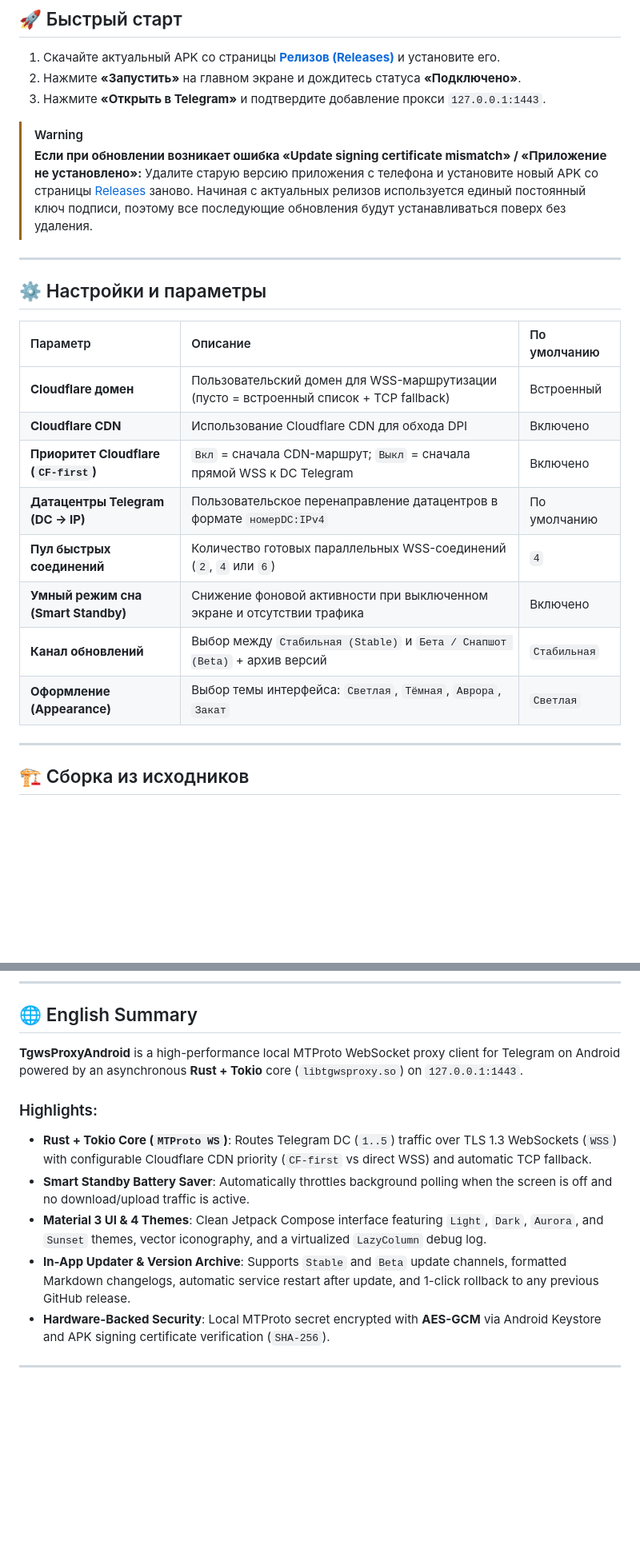
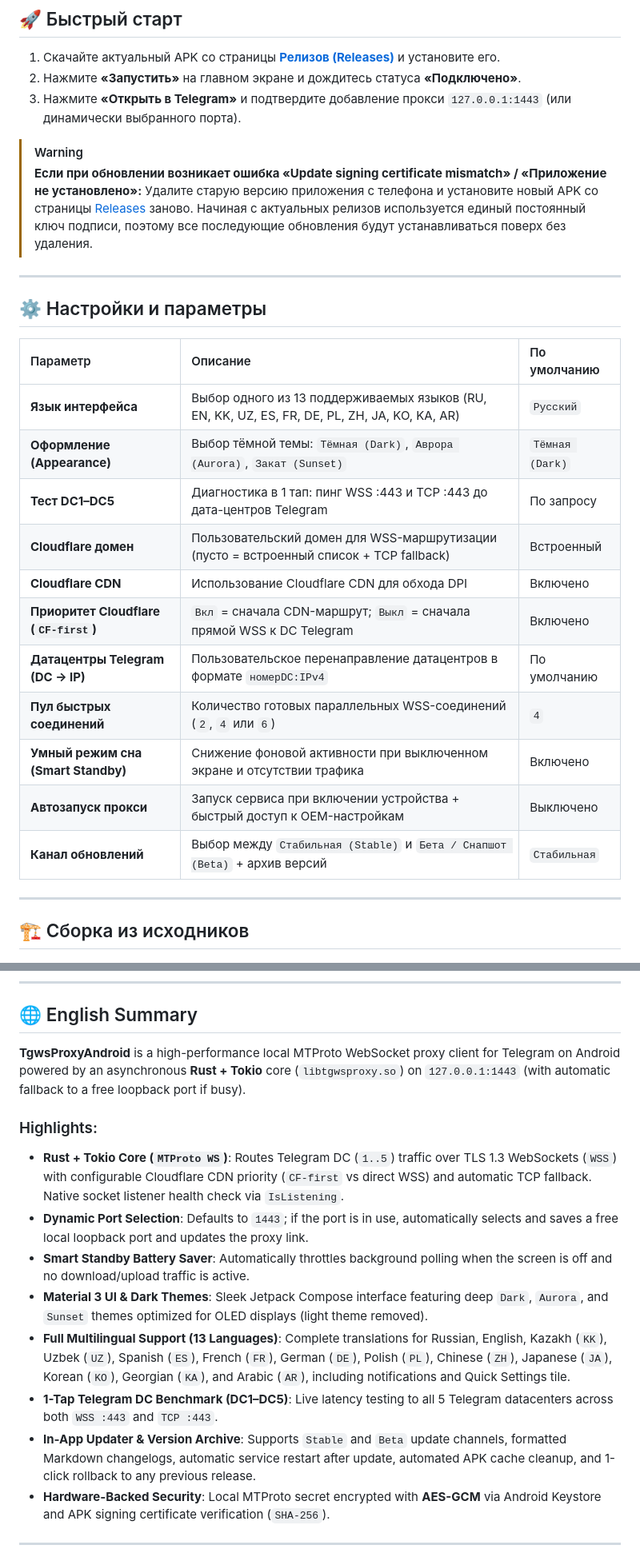
Before and after one commit to wqeww0001/TgwsProxyAndroid, a Markdown page: README.md, 2 parts joined by grey strips. Shown at 80% size. GitHub-like rendering; blank space fills up the shorter version.

```diff
--- a/README.md
+++ b/README.md
@@ -74,7 +77,7 @@ graph LR
 
 1. Скачайте актуальный APK со страницы **[Релизов (Releases)](https://github.com/wqeww0001/TgwsProxyAndroid/releases/latest)** и установите его.
 2. Нажмите **«Запустить»** на главном экране и дождитесь статуса **«Подключено»**.
-3. Нажмите **«Открыть в Telegram»** и подтвердите добавление прокси `127.0.0.1:1443`.
+3. Нажмите **«Открыть в Telegram»** и подтвердите добавление прокси `127.0.0.1:1443` (или динамически выбранного порта).
 
 > [!WARNING]
 > **Если при обновлении возникает ошибка «Update signing certificate mismatch» / «Приложение не установлено»:**
@@ -86,14 +89,17 @@ graph LR
 
 | Параметр | Описание | По умолчанию |
 | :--- | :--- | :--- |
+| **Язык интерфейса** | Выбор одного из 13 поддерживаемых языков (RU, EN, KK, UZ, ES, FR, DE, PL, ZH, JA, KO, KA, AR) | `Русский` |
+| **Оформление (Appearance)** | Выбор тёмной темы: `Тёмная (Dark)`, `Аврора (Aurora)`, `Закат (Sunset)` | `Тёмная (Dark)` |
+| **Тест DC1–DC5** | Диагностика в 1 тап: пинг WSS :443 и TCP :443 до дата-центров Telegram | По запросу |
 | **Cloudflare домен** | Пользовательский домен для WSS-маршрутизации (пусто = встроенный список + TCP fallback) | Встроенный |
 | **Cloudflare CDN** | Использование Cloudflare CDN для обхода DPI | Включено |
 | **Приоритет Cloudflare (`CF-first`)** | `Вкл` = сначала CDN-маршрут; `Выкл` = сначала прямой WSS к DC Telegram | Включено |
 | **Датацентры Telegram (DC → IP)** | Пользовательское перенаправление датацентров в формате `номерDC:IPv4` | По умолчанию |
 | **Пул быстрых соединений** | Количество готовых параллельных WSS-соединений (`2`, `4` или `6`) | `4` |
 | **Умный режим сна (Smart Standby)** | Снижение фоновой активности при выключенном экране и отсутствии трафика | Включено |
+| **Автозапуск прокси** | Запуск сервиса при включении устройства + быстрый доступ к OEM-настройкам | Выключено |
 | **Канал обновлений** | Выбор между `Стабильная (Stable)` и `Бета / Снапшот (Beta)` + архив версий | `Стабильная` |
-| **Оформление (Appearance)** | Выбор темы интерфейса: `Светлая`, `Тёмная`, `Аврора`, `Закат` | `Светлая` |
 
 ---
 
@@ -146,13 +152,16 @@ graph LR
 
 ## 🌐 English Summary
 
-**TgwsProxyAndroid** is a high-performance local MTProto WebSocket proxy client for Telegram on Android powered by an asynchronous **Rust + Tokio** core (`libtgwsproxy.so`) on `127.0.0.1:1443`.
+**TgwsProxyAndroid** is a high-performance local MTProto WebSocket proxy client for Telegram on Android powered by an asynchronous **Rust + Tokio** core (`libtgwsproxy.so`) on `127.0.0.1:1443` (with automatic fallback to a free loopback port if busy).
 
 ### Highlights:
-- **Rust + Tokio Core (`MTProto WS`)**: Routes Telegram DC (`1..5`) traffic over TLS 1.3 WebSockets (`WSS`) with configurable Cloudflare CDN priority (`CF-first` vs direct WSS) and automatic TCP fallback.
+- **Rust + Tokio Core (`MTProto WS`)**: Routes Telegram DC (`1..5`) traffic over TLS 1.3 WebSockets (`WSS`) with configurable Cloudflare CDN priority (`CF-first` vs direct WSS) and automatic TCP fallback. Native socket listener health check via `IsListening`.
+- **Dynamic Port Selection**: Defaults to `1443`; if the port is in use, automatically selects and saves a free local loopback port and updates the proxy link.
 - **Smart Standby Battery Saver**: Automatically throttles background polling when the screen is off and no download/upload traffic is active.
-- **Material 3 UI & 4 Themes**: Clean Jetpack Compose interface featuring `Light`, `Dark`, `Aurora`, and `Sunset` themes, vector iconography, and a virtualized `LazyColumn` debug log.
-- **In-App Updater & Version Archive**: Supports `Stable` and `Beta` update channels, formatted Markdown changelogs, automatic service restart after update, and 1-click rollback to any previous GitHub release.
+- **Material 3 UI & Dark Themes**: Sleek Jetpack Compose interface featuring deep `Dark`, `Aurora`, and `Sunset` themes optimized for OLED displays (light theme removed).
+- **Full Multilingual Support (13 Languages)**: Complete translations for Russian, English, Kazakh (`KK`), Uzbek (`UZ`), Spanish (`ES`), French (`FR`), German (`DE`), Polish (`PL`), Chinese (`ZH`), Japanese (`JA`), Korean (`KO`), Georgian (`KA`), and Arabic (`AR`), including notifications and Quick Settings tile.
+- **1-Tap Telegram DC Benchmark (DC1–DC5)**: Live latency testing to all 5 Telegram datacenters across both `WSS :443` and `TCP :443`.
+- **In-App Updater & Version Archive**: Supports `Stable` and `Beta` update channels, formatted Markdown changelogs, automatic service restart after update, automated APK cache cleanup, and 1-click rollback to any previous release.
 - **Hardware-Backed Security**: Local MTProto secret encrypted with **AES-GCM** via Android Keystore and APK signing certificate verification (`SHA-256`).
 
 ---
```
Also changed, not shown: other parts of README.md (+11 -8 lines), 1 other file.
